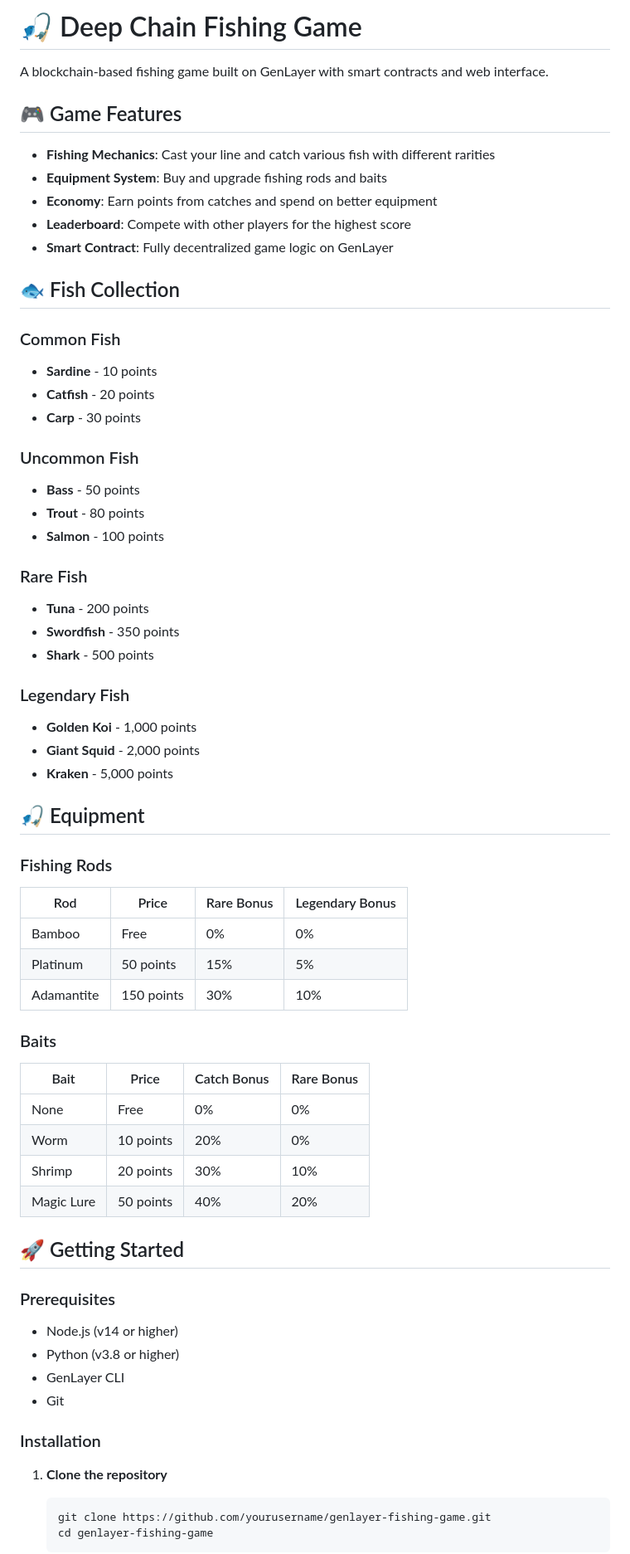
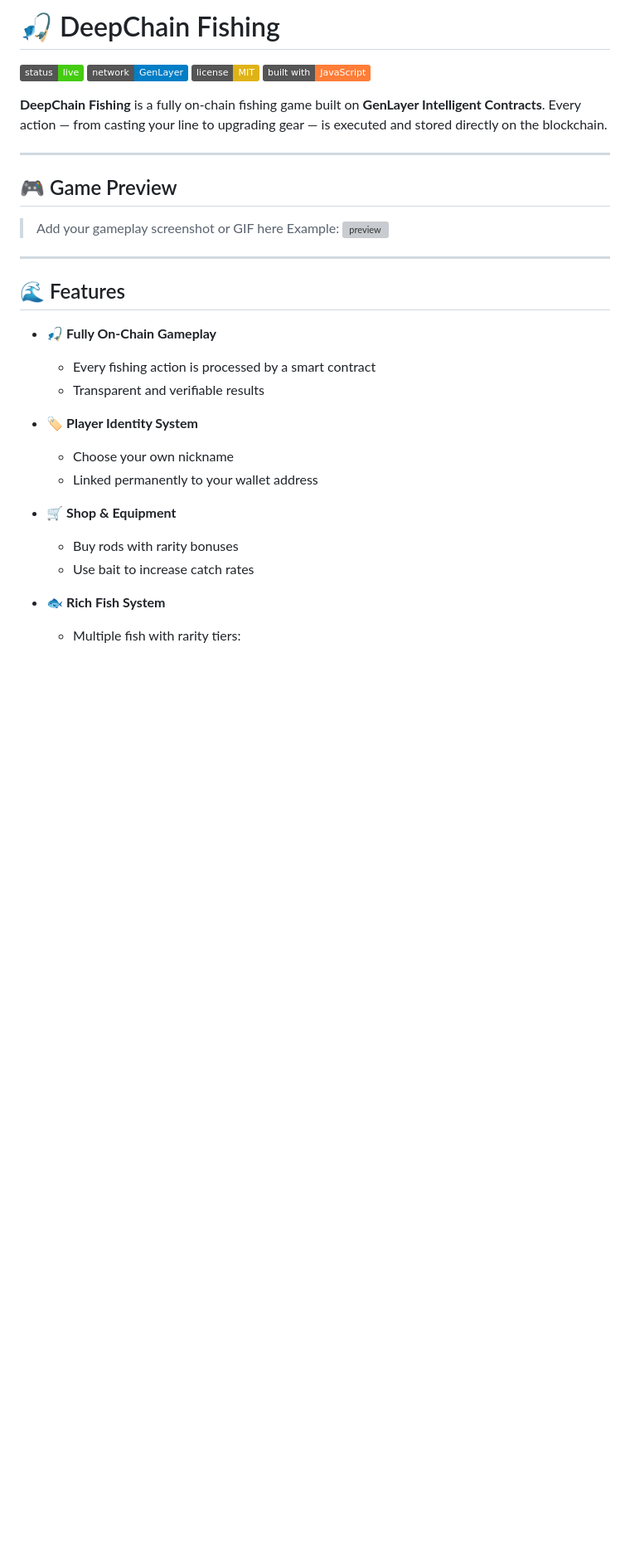
Before and after one commit to dhozil/deepchain-fishing, a Markdown page: README.md, the part around one of its changes. Shown at 83% size. GitHub-like rendering; badges without logos; blank space fills up the shorter version; grey boxes are pictures that could not be loaded.

````diff
--- a/README.md
+++ b/README.md
@@ -1,67 +1,41 @@
-# 🎣 Deep Chain Fishing Game
+# 🎣 DeepChain Fishing
 
-A blockchain-based fishing game built on GenLayer with smart contracts and web interface.
+![Status](https://img.shields.io/badge/status-live-brightgreen)
+![Network](https://img.shields.io/badge/network-GenLayer-blue)
+![License](https://img.shields.io/badge/license-MIT-yellow)
+![Built With](https://img.shields.io/badge/built%20with-JavaScript-orange)
 
-## 🎮 Game Features
+**DeepChain Fishing** is a fully on-chain fishing game built on **GenLayer Intelligent Contracts**.
+Every action — from casting your line to upgrading gear — is executed and stored directly on the blockchain.
 
-- **Fishing Mechanics**: Cast your line and catch various fish with different rarities
-- **Equipment System**: Buy and upgrade fishing rods and baits
-- **Economy**: Earn points from catches and spend on better equipment
-- **Leaderboard**: Compete with other players for the highest score
-- **Smart Contract**: Fully decentralized game logic on GenLayer
+---
 
-## 🐟 Fish Collection
+## 🎮 Game Preview
 
-### Common Fish
-- **Sardine** - 10 points
-- **Catfish** - 20 points
-- **Carp** - 30 points
+> Add your gameplay screenshot or GIF here
+> Example:
+> ![preview](./assets/preview.gif)
 
-### Uncommon Fish
-- **Bass** - 50 points
-- **Trout** - 80 points
-- **Salmon** - 100 points
+---
 
-### Rare Fish
-- **Tuna** - 200 points
-- **Swordfish** - 350 points
-- **Shark** - 500 points
+## 🌊 Features
 
-### Legendary Fish
-- **Golden Koi** - 1,000 points
-- **Giant Squid** - 2,000 points
-- **Kraken** - 5,000 points
+* 🎣 **Fully On-Chain Gameplay**
 
-## 🎣 Equipment
+  * Every fishing action is processed by a smart contract
+  * Transparent and verifiable results
 
-### Fishing Rods
-| Rod | Price | Rare Bonus | Legendary Bonus |
-|-----|-------|------------|----------------|
-| Bamboo | Free | 0% | 0% |
-| Platinum | 50 points | 15% | 5% |
-| Adamantite | 150 points | 30% | 10% |
+* 🏷️ **Player Identity System**
 
-### Baits
-| Bait | Price | Catch Bonus | Rare Bonus |
-|------|-------|-------------|------------|
-| None | Free | 0% | 0% |
-| Worm | 10 points | 20% | 0% |
-| Shrimp | 20 points | 30% | 10% |
-| Magic Lure | 50 points | 40% | 20% |
+  * Choose your own nickname
+  * Linked permanently to your wallet address
 
-## 🚀 Getting Started
+* 🛒 **Shop & Equipment**
 
-### Prerequisites
-- Node.js (v14 or higher)
-- Python (v3.8 or higher)
-- GenLayer CLI
-- Git
+  * Buy rods with rarity bonuses
+  * Use bait to increase catch rates
 
-### Installation
+* 🐟 **Rich Fish System**
 
-1. **Clone the repository**
-   ```bash
-   git clone https://github.com/yourusername/genlayer-fishing-game.git
-   cd genlayer-fishing-game
-   ```
+  * Multiple fish with rarity tiers:
 
````
Also changed, not shown: other parts of README.md (+122 -149 lines).
